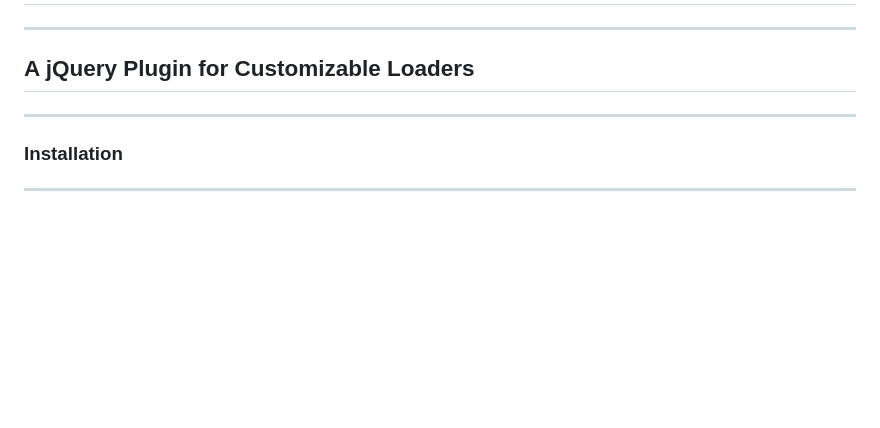
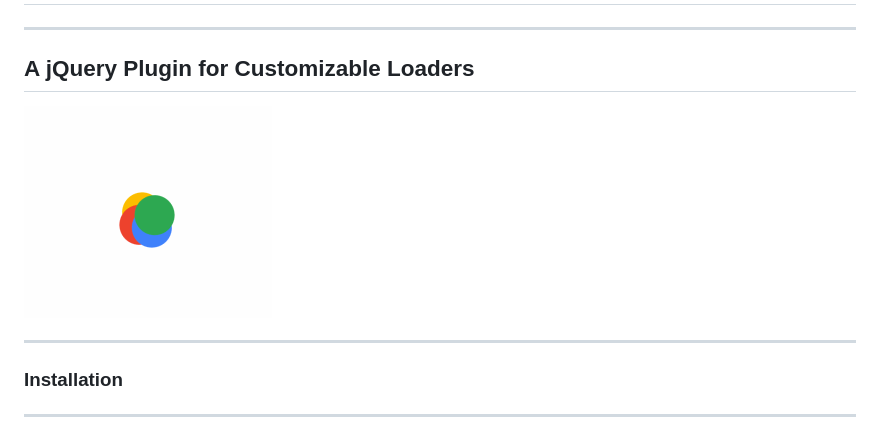
Before and after one commit to ceckenrode/g-spinner, a Markdown page: README.md, the part around the change. Rendered like a GitHub page; pictures changed too: images/g-spinner.gif (added); blank space fills up the shorter version.

Commit message:
Added gif in readme

```diff
--- a/README.md
+++ b/README.md
@@ -3,6 +3,8 @@
 ---
 
 ## A jQuery Plugin for Customizable Loaders
+
+![g-spinner](images/g-spinner.gif)
 
 ---
 
```
